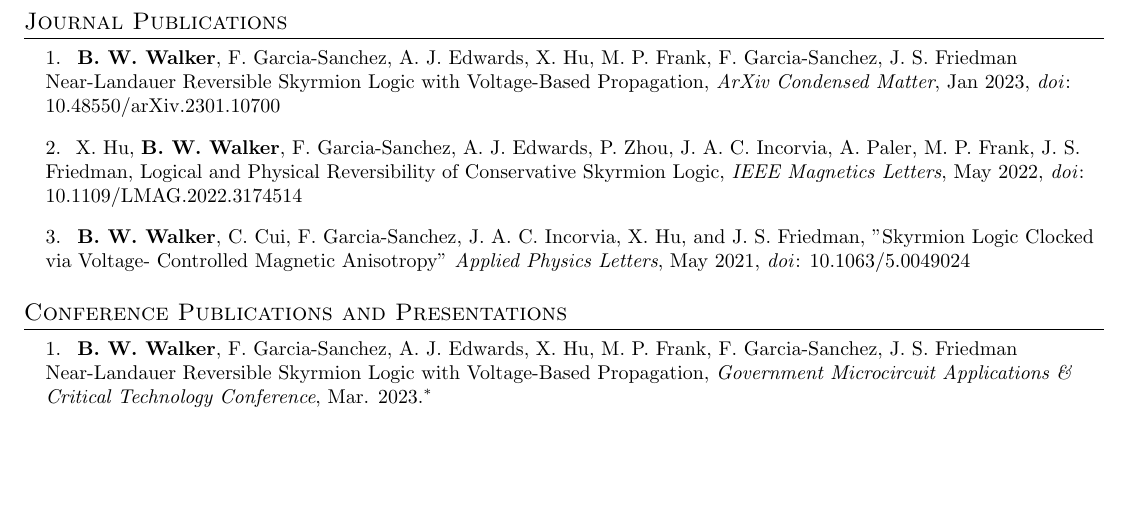
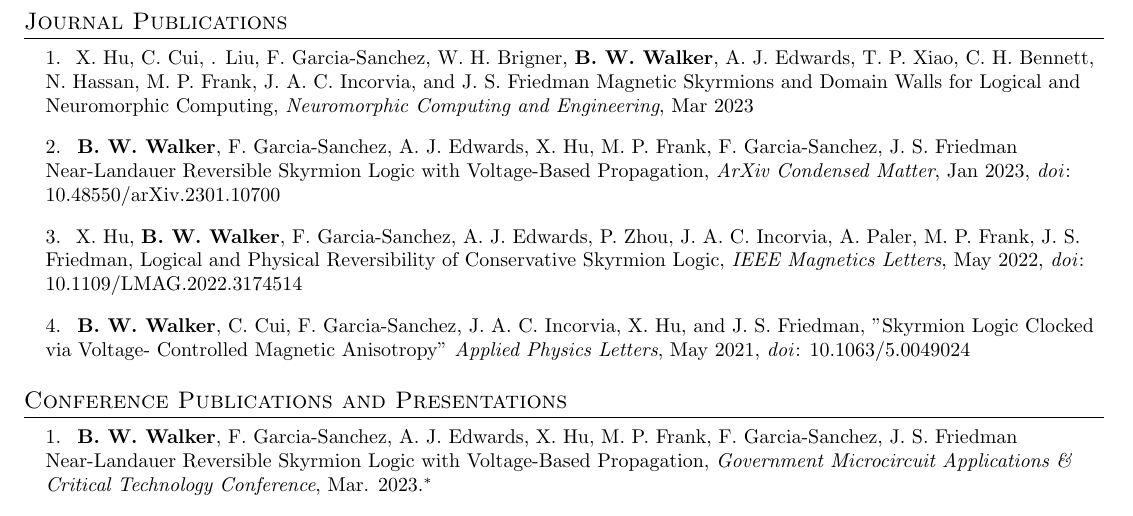
Before and after one commit to benwwalker1/CurriculumVitae, a LaTeX document (main.tex): part of page 2 of 2, cut so that both start at the same text, the shorter picture padded with empty space. Compiled offline with pdfLaTeX.

Commit message:
added NCE review paper

```diff
--- a/main.tex
+++ b/main.tex
@@ -213,18 +213,22 @@
     \resumeItemListEnd
   \resumeSubHeadingListEnd
 \end{comment}
+%Magnetic Skyrmions and Domain Walls for Logical and Neuromorphic Computing
+%-----------Publications-----------
 
-%-----------Publications-----------
 \section{Journal Publications}
     \begin{itemize}[leftmargin=0.15in, label={}]
         \small{\item{
-         1.\textbf{\hspace{3pt} B. W. Walker}, F. Garcia-Sanchez, A. J. Edwards, X. Hu, M. P. Frank, F. Garcia-Sanchez, J. S. Friedman Near-Landauer Reversible Skyrmion Logic with Voltage-Based Propagation, \textit{ArXiv Condensed Matter}, Jan 2023, \href{https://doi.org/10.48550/arXiv.2301.10700}{\textit{doi}: 10.48550/arXiv.2301.10700}
+         1.\hspace{3pt} X. Hu, C. Cui, . Liu, F. Garcia-Sanchez, W. H. Brigner, \textbf{B. W. Walker}, A. J. Edwards, T. P. Xiao, C. H. Bennett, N. Hassan, M. P. Frank, J. A. C. Incorvia, and J. S. Friedman Magnetic Skyrmions and Domain Walls for Logical and Neuromorphic Computing, \textit{Neuromorphic Computing and Engineering}, Mar 2023
         }}
         \small{\item{
-         2.\hspace{3pt} X. Hu, \textbf{B. W. Walker}, F. Garcia-Sanchez, A. J. Edwards, P. Zhou, J. A. C. Incorvia, A. Paler, M. P. Frank, J. S. Friedman, Logical and Physical Reversibility of Conservative Skyrmion Logic, \textit{IEEE Magnetics Letters}, May 2022, \href{https://doi.org/10.1109/LMAG.2022.3174514}{\textit{doi}: 10.1109/LMAG.2022.3174514}
+         2.\textbf{\hspace{3pt} B. W. Walker}, F. Garcia-Sanchez, A. J. Edwards, X. Hu, M. P. Frank, F. Garcia-Sanchez, J. S. Friedman Near-Landauer Reversible Skyrmion Logic with Voltage-Based Propagation, \textit{ArXiv Condensed Matter}, Jan 2023, \href{https://doi.org/10.48550/arXiv.2301.10700}{\textit{doi}: 10.48550/arXiv.2301.10700}
         }}
         \small{\item{
-         3.\textbf{\hspace{3pt} B. W. Walker}{, C. Cui, F. Garcia-Sanchez, J. A. C. Incorvia, X. Hu, and J. S. Friedman, "Skyrmion Logic Clocked via Voltage- Controlled Magnetic Anisotropy" \textit{Applied Physics Letters}, May 2021, \href{https://doi.org/10.1063/5.0049024}{\textit{doi}: 10.1063/5.0049024}}
+         3.\hspace{3pt} X. Hu, \textbf{B. W. Walker}, F. Garcia-Sanchez, A. J. Edwards, P. Zhou, J. A. C. Incorvia, A. Paler, M. P. Frank, J. S. Friedman, Logical and Physical Reversibility of Conservative Skyrmion Logic, \textit{IEEE Magnetics Letters}, May 2022, \href{https://doi.org/10.1109/LMAG.2022.3174514}{\textit{doi}: 10.1109/LMAG.2022.3174514}
+        }}
+        \small{\item{
+         4.\textbf{\hspace{3pt} B. W. Walker}{, C. Cui, F. Garcia-Sanchez, J. A. C. Incorvia, X. Hu, and J. S. Friedman, "Skyrmion Logic Clocked via Voltage- Controlled Magnetic Anisotropy" \textit{Applied Physics Letters}, May 2021, \href{https://doi.org/10.1063/5.0049024}{\textit{doi}: 10.1063/5.0049024}}
         }}
      \end{itemize}
 \section{Conference Publications and Presentations}
```
Also changed, not shown: main.pdf.
